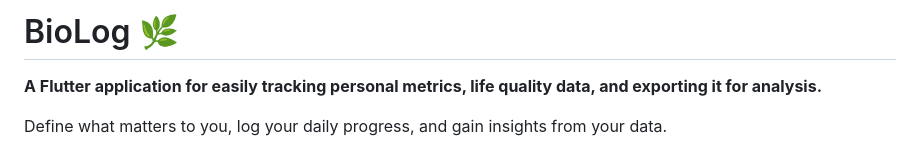
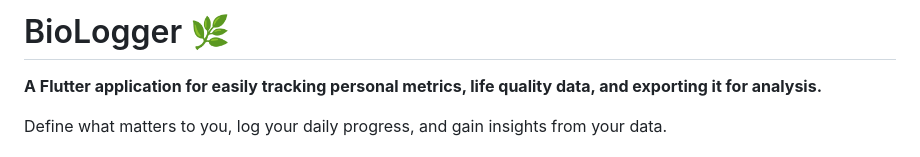
Before and after one commit to elsquaddie/BioLogger, a Markdown page: README.md, the part around the change. GitHub-like rendering.

```diff
--- a/README.md
+++ b/README.md
@@ -1,4 +1,4 @@
-# BioLog 🌿
+# BioLogger 🌿
 
 **A Flutter application for easily tracking personal metrics, life quality data, and exporting it for analysis.**
 
```
